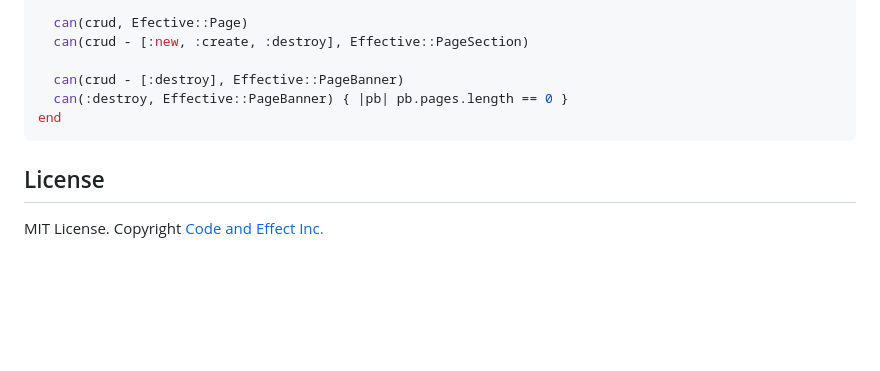
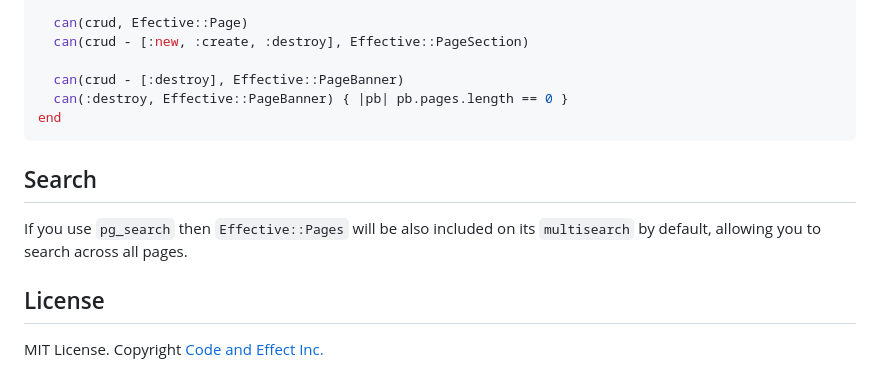
Before and after one commit to code-and-effect/effective_pages, a Markdown page: README.md, the part around the change. Drawn GitHub-style; blank space fills up the shorter version.

````diff
--- a/README.md
+++ b/README.md
@@ -211,6 +211,10 @@ if user.is?(:admin)
 end
 ```
 
+## Search
+
+If you use `pg_search` then `Effective::Pages` will be also included on its `multisearch` by default, allowing you to search across all pages.
+
 ## License
 
 MIT License.  Copyright [Code and Effect Inc.](http://www.codeandeffect.com/)
````
